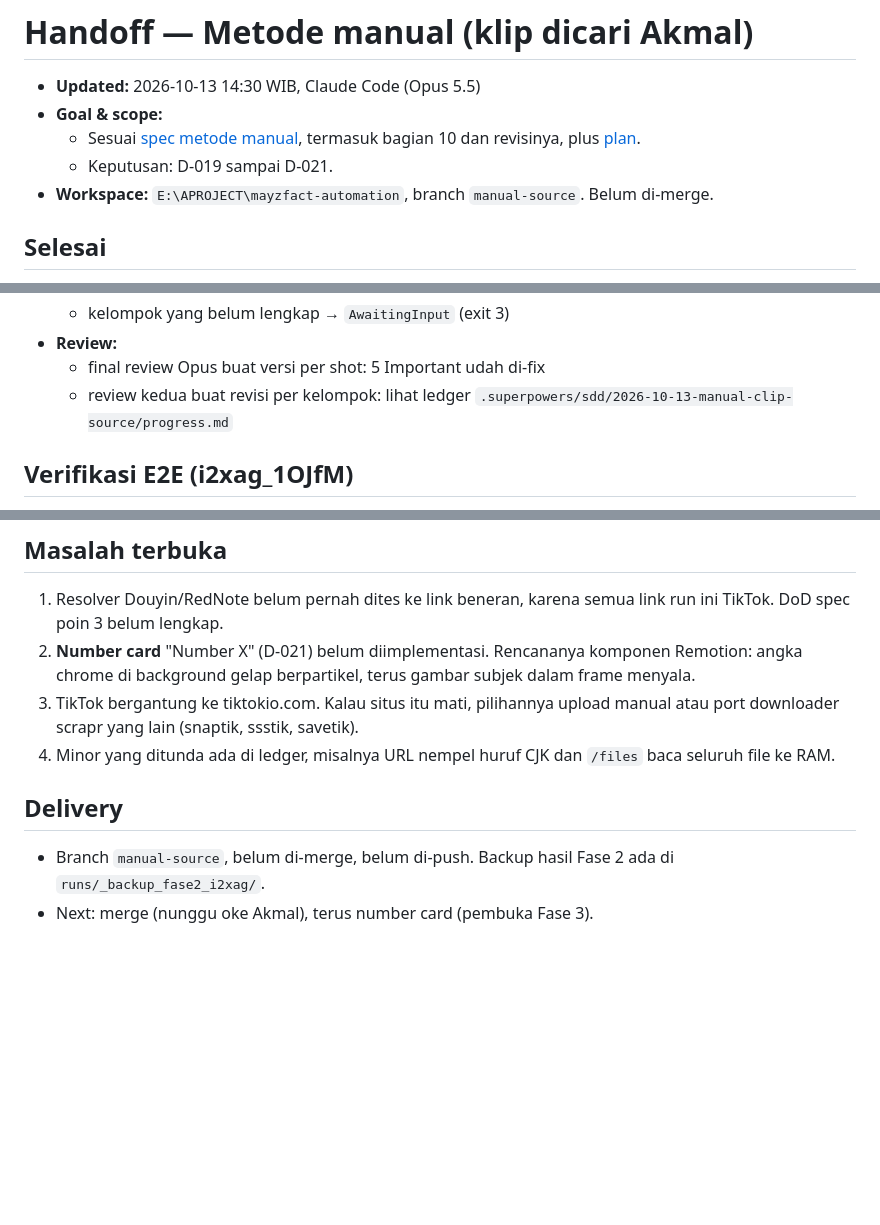
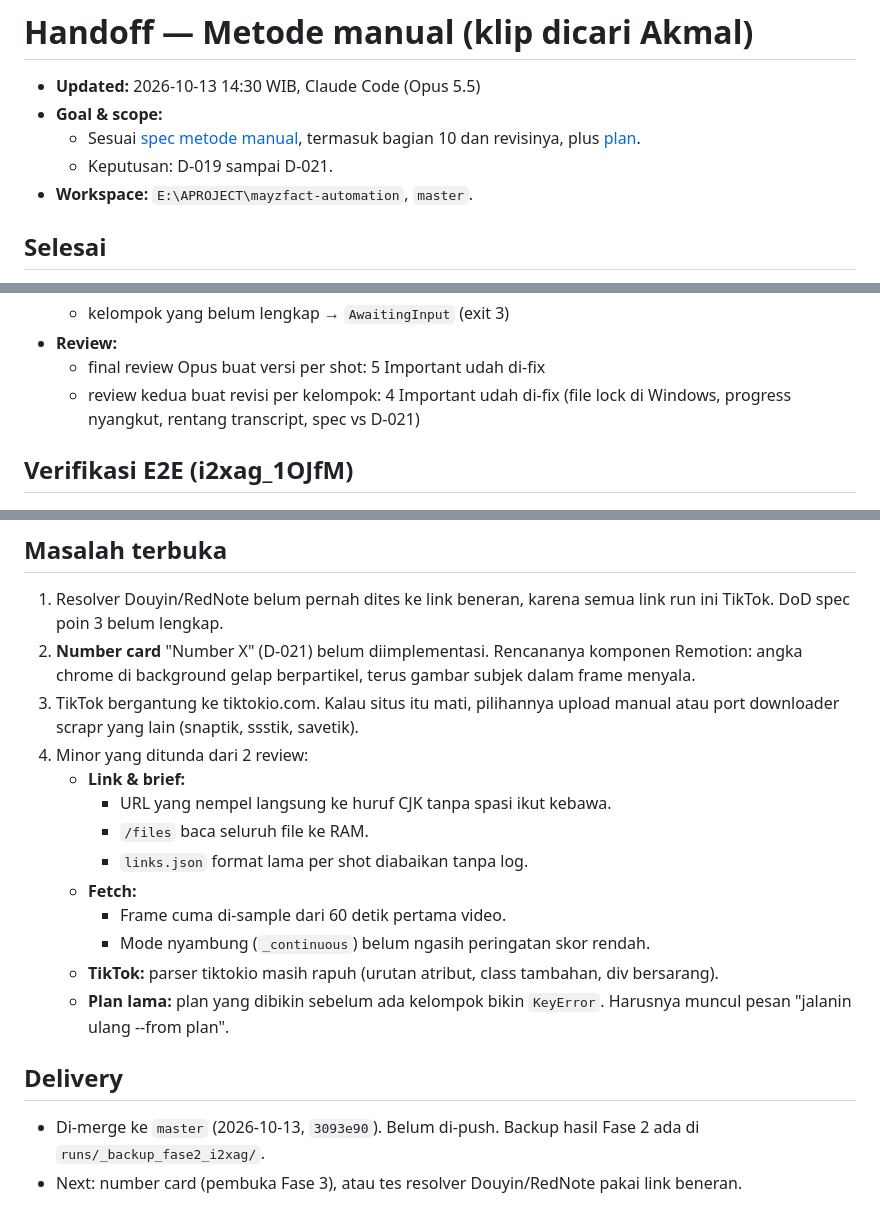
Before and after one commit to m4mayz/mayzfact-automation, a Markdown page: docs/HANDOFF.md, 3 parts joined by grey strips. Rendered like a GitHub page; blank space fills up the shorter version.

Commit message:
docs: record manual source merge and deferred minors

```diff
--- a/docs/HANDOFF.md
+++ b/docs/HANDOFF.md
@@ -133,7 +133,7 @@
 - **Goal & scope:**
   - Sesuai [spec metode manual](superpowers/specs/2026-10-13-manual-clip-source-design.md), termasuk bagian 10 dan revisinya, plus [plan](superpowers/plans/2026-10-13-manual-clip-source.md).
   - Keputusan: D-019 sampai D-021.
-- **Workspace:** `E:\APROJECT\mayzfact-automation`, branch `manual-source`. Belum di-merge.
+- **Workspace:** `E:\APROJECT\mayzfact-automation`, `master`.
 
 ## Selesai
 
@@ -159,7 +159,7 @@
   - kelompok yang belum lengkap → `AwaitingInput` (exit 3)
 - **Review:**
   - final review Opus buat versi per shot: 5 Important udah di-fix
-  - review kedua buat revisi per kelompok: lihat ledger `.superpowers/sdd/2026-10-13-manual-clip-source/progress.md`
+  - review kedua buat revisi per kelompok: 4 Important udah di-fix (file lock di Windows, progress nyangkut, rentang transcript, spec vs D-021)
 
 ## Verifikasi E2E (i2xag_1OJfM)
 
@@ -177,9 +177,18 @@
 1. Resolver Douyin/RedNote belum pernah dites ke link beneran, karena semua link run ini TikTok. DoD spec poin 3 belum lengkap.
 2. **Number card** "Number X" (D-021) belum diimplementasi. Rencananya komponen Remotion: angka chrome di background gelap berpartikel, terus gambar subjek dalam frame menyala.
 3. TikTok bergantung ke tiktokio.com. Kalau situs itu mati, pilihannya upload manual atau port downloader scrapr yang lain (snaptik, ssstik, savetik).
-4. Minor yang ditunda ada di ledger, misalnya URL nempel huruf CJK dan `/files` baca seluruh file ke RAM.
+4. Minor yang ditunda dari 2 review:
+   - **Link & brief:**
+     - URL yang nempel langsung ke huruf CJK tanpa spasi ikut kebawa.
+     - `/files` baca seluruh file ke RAM.
+     - `links.json` format lama per shot diabaikan tanpa log.
+   - **Fetch:**
+     - Frame cuma di-sample dari 60 detik pertama video.
+     - Mode nyambung (`_continuous`) belum ngasih peringatan skor rendah.
+   - **TikTok:** parser tiktokio masih rapuh (urutan atribut, class tambahan, div bersarang).
+   - **Plan lama:** plan yang dibikin sebelum ada kelompok bikin `KeyError`. Harusnya muncul pesan "jalanin ulang --from plan".
 
 ## Delivery
 
-- Branch `manual-source`, belum di-merge, belum di-push. Backup hasil Fase 2 ada di `runs/_backup_fase2_i2xag/`.
-- Next: merge (nunggu oke Akmal), terus number card (pembuka Fase 3).
+- Di-merge ke `master` (2026-10-13, `3093e90`). Belum di-push. Backup hasil Fase 2 ada di `runs/_backup_fase2_i2xag/`.
+- Next: number card (pembuka Fase 3), atau tes resolver Douyin/RedNote pakai link beneran.
```
